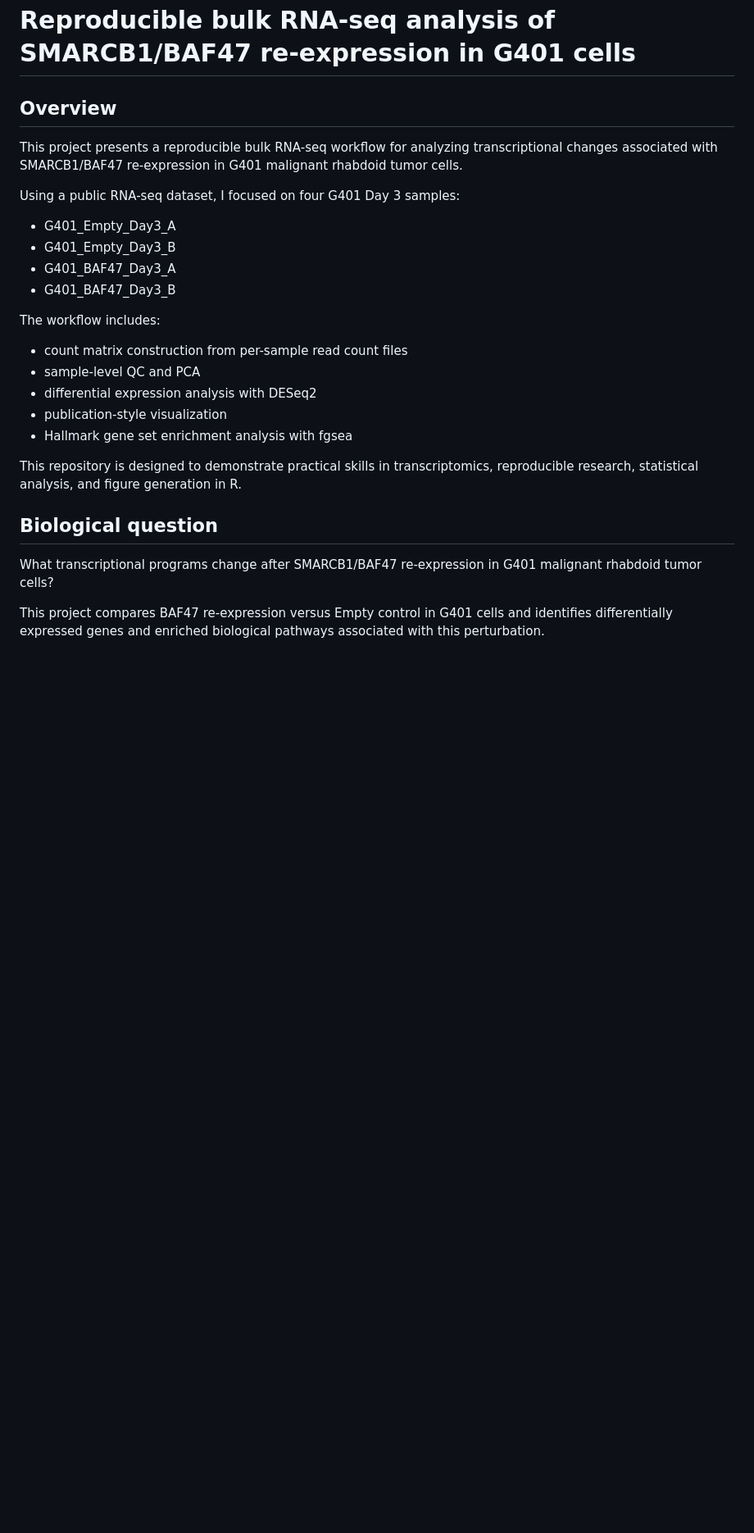
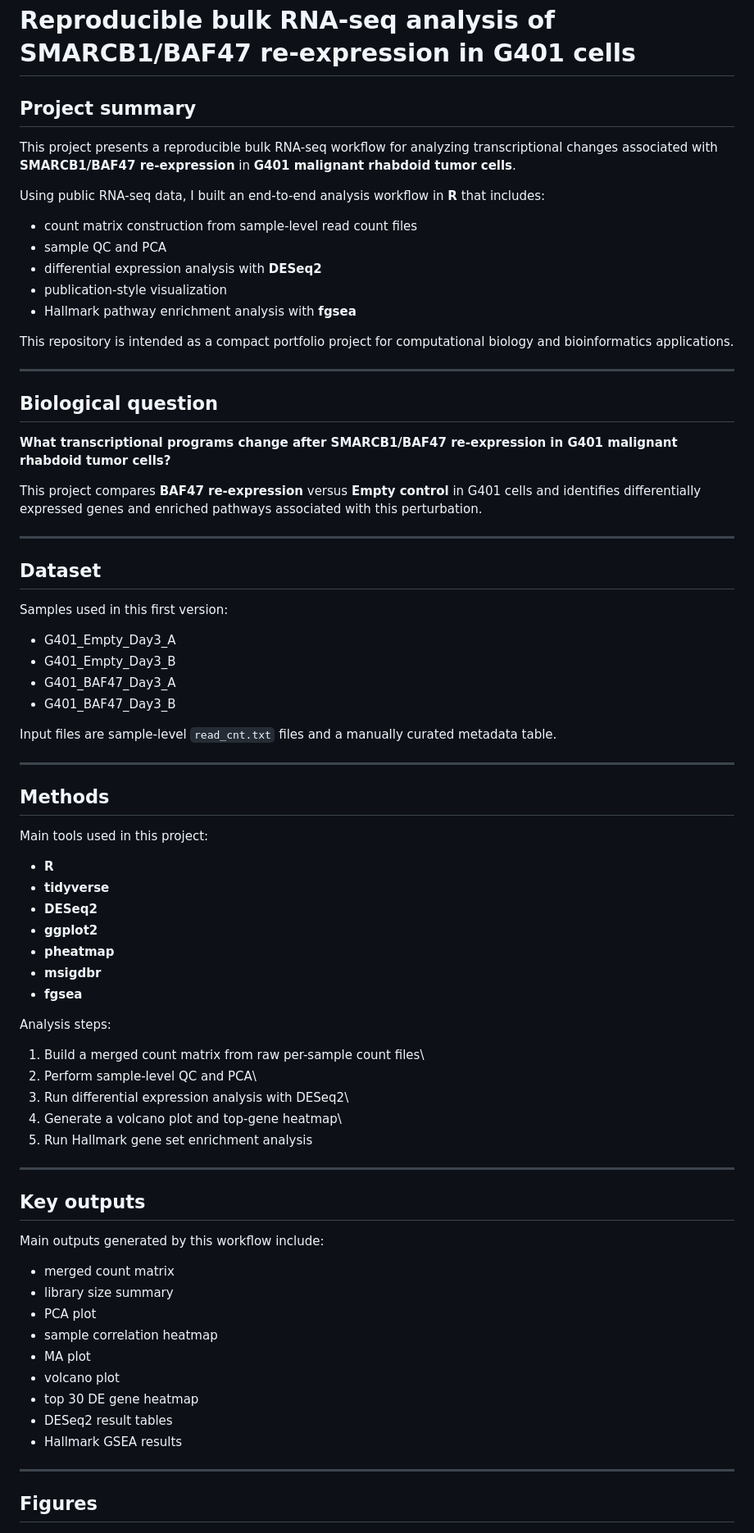
Before and after one commit to XiangyangHu2003/kadoch-rnaseq-g401, a Markdown page: README.md, the part around one of its changes. Shown at 82% size. Drawn GitHub-style; blank space fills up the shorter version.

```diff
--- a/README.md
+++ b/README.md
@@ -1,28 +1,79 @@
 # Reproducible bulk RNA-seq analysis of SMARCB1/BAF47 re-expression in G401 cells
 
-## Overview
+## Project summary
 
-This project presents a reproducible bulk RNA-seq workflow for analyzing transcriptional changes associated with SMARCB1/BAF47 re-expression in G401 malignant rhabdoid tumor cells.
+This project presents a reproducible bulk RNA-seq workflow for analyzing transcriptional changes associated with **SMARCB1/BAF47 re-expression** in **G401 malignant rhabdoid tumor cells**.
 
-Using a public RNA-seq dataset, I focused on four G401 Day 3 samples:
+Using public RNA-seq data, I built an end-to-end analysis workflow in **R** that includes:
 
-- G401_Empty_Day3_A
-- G401_Empty_Day3_B
-- G401_BAF47_Day3_A
-- G401_BAF47_Day3_B
+-   count matrix construction from sample-level read count files
+-   sample QC and PCA
+-   differential expression analysis with **DESeq2**
+-   publication-style visualization
+-   Hallmark pathway enrichment analysis with **fgsea**
 
-The workflow includes:
+This repository is intended as a compact portfolio project for computational biology and bioinformatics applications.
 
-- count matrix construction from per-sample read count files
-- sample-level QC and PCA
-- differential expression analysis with DESeq2
-- publication-style visualization
-- Hallmark gene set enrichment analysis with fgsea
-
-This repository is designed to demonstrate practical skills in transcriptomics, reproducible research, statistical analysis, and figure generation in R.
+------------------------------------------------------------------------
 
 ## Biological question
 
-What transcriptional programs change after SMARCB1/BAF47 re-expression in G401 malignant rhabdoid tumor cells?
+**What transcriptional programs change after SMARCB1/BAF47 re-expression in G401 malignant rhabdoid tumor cells?**
 
-This project compares BAF47 re-expression versus Empty control in G401 cells and identifies differentially expressed genes and enriched biological pathways associated with this perturbation.
+This project compares **BAF47 re-expression** versus **Empty control** in G401 cells and identifies differentially expressed genes and enriched pathways associated with this perturbation.
+
+------------------------------------------------------------------------
+
+## Dataset
+
+Samples used in this first version:
+
+-   G401_Empty_Day3_A
+-   G401_Empty_Day3_B
+-   G401_BAF47_Day3_A
+-   G401_BAF47_Day3_B
+
+Input files are sample-level `read_cnt.txt` files and a manually curated metadata table.
+
+------------------------------------------------------------------------
+
+## Methods
+
+Main tools used in this project:
+
+-   **R**
+-   **tidyverse**
+-   **DESeq2**
+-   **ggplot2**
+-   **pheatmap**
+-   **msigdbr**
+-   **fgsea**
+
+Analysis steps:
+
+1.  Build a merged count matrix from raw per-sample count files\
+2.  Perform sample-level QC and PCA\
+3.  Run differential expression analysis with DESeq2\
+4.  Generate a volcano plot and top-gene heatmap\
+5.  Run Hallmark gene set enrichment analysis
+
+------------------------------------------------------------------------
+
+## Key outputs
+
+Main outputs generated by this workflow include:
+
+-   merged count matrix
+-   library size summary
+-   PCA plot
+-   sample correlation heatmap
+-   MA plot
+-   volcano plot
+-   top 30 DE gene heatmap
+-   DESeq2 result tables
+-   Hallmark GSEA results
+
+------------------------------------------------------------------------
+
+## Figures
+
```
Also changed, not shown: other parts of README.md (+38 -259 lines).
